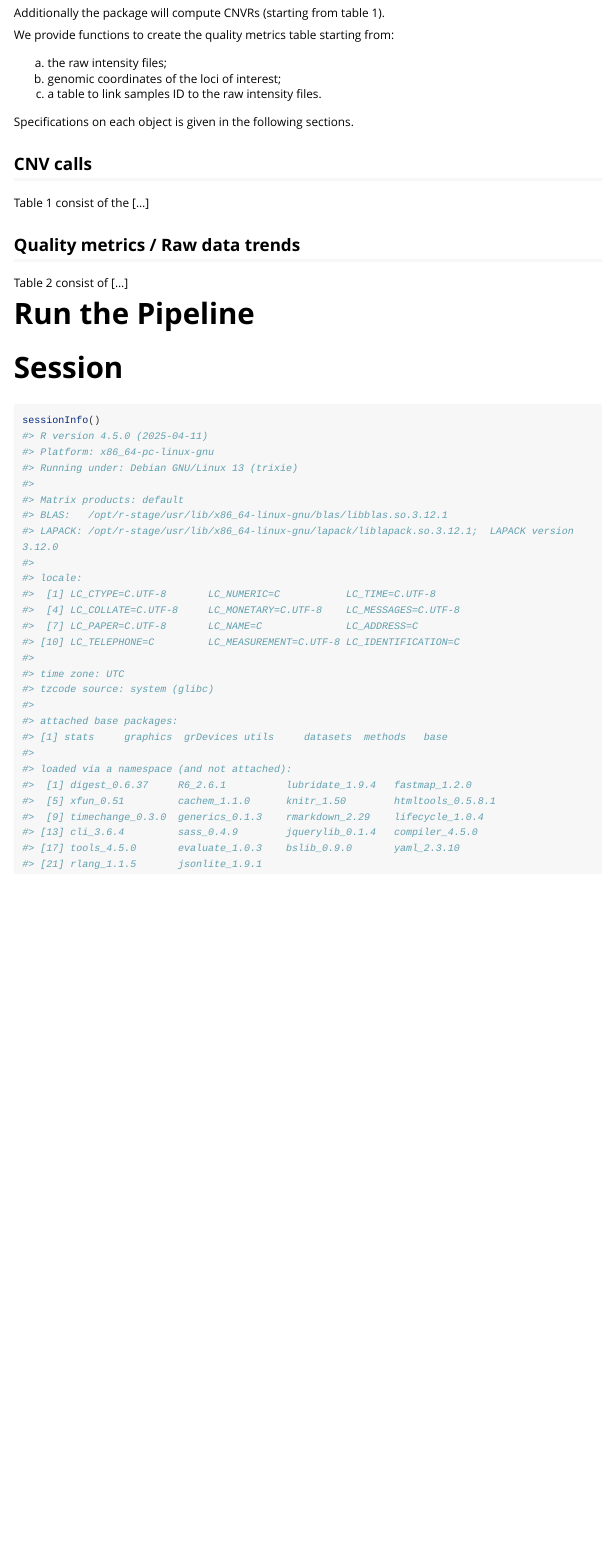
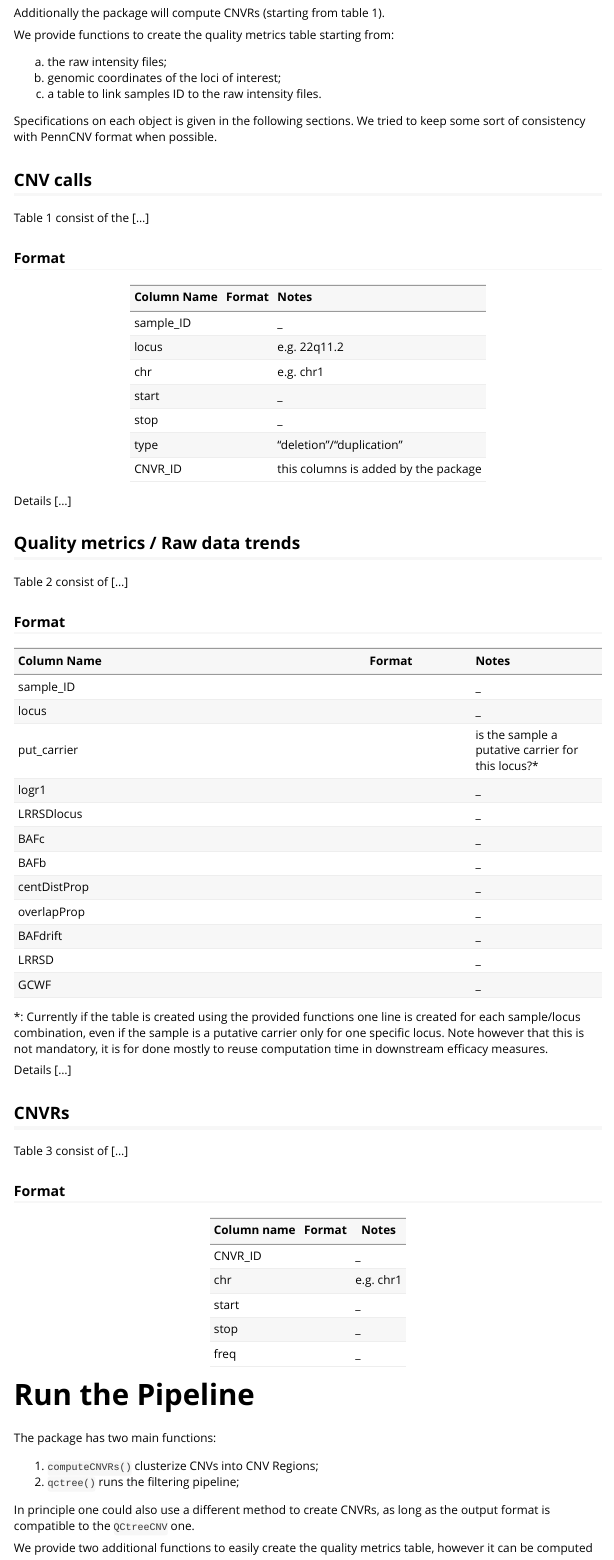
Before and after one commit to SinomeM/QCtreeCNV, an R Markdown document (vignettes/QC_tree.Rmd): the page in a window 1100 px wide, from 560 px down before the commit and from 610 px down after it, so that both start at the same text. Rendered offline with R 4.5, knitr and Pandoc, with nearby package versions; long lines of code are wrapped.

Commit message:
vignette structure is done, also updated schemes

```diff
--- a/vignettes/QC_tree.Rmd
+++ b/vignettes/QC_tree.Rmd
@@ -50,17 +59,84 @@ b. genomic coordinates of the loci of interest;
 c. a table to link samples ID to the raw intensity files.
 
 Specifications on each object is given in the following sections.
+We tried to keep some sort of consistency with PennCNV format when
+possible.
 
 ## CNV calls
 
 Table 1 consist of the [...]
 
+### Format
+
+| Column Name | Format | Notes |
+| :---------- | :----: | :---- |
+| sample_ID   | <chr>  | _     |
+| locus       | <chr>  | e.g. 22q11.2 |
+| chr         | <chr>  | e.g. chr1 |
+| start       | <int>  | _     |
+| stop        | <int>  | _     |
+| type        | <chr>  | "deletion"/"duplication" |
+| CNVR_ID     | <chr>  | this columns is added by the package |
+
+Details [...]
+
 ## Quality metrics / Raw data trends
 
 Table 2 consist of [...]
 
+### Format
+
+| Column Name  | Format  | Notes |
+| :----------  | :----:  | :---- |
+| sample_ID    | <chr>   | _     |
+| locus        | <chr>   | _     |
+| put_carrier  | <logi>  | is the sample a putative carrier for this locus?\* |
+| logr1        | <num>   | _     |
+| LRRSDlocus   | <num>   | _     |
+| BAFc         | <num>   | _     |
+| BAFb         | <num>   | _     |
+| centDistProp | <num>   | _     |
+| overlapProp  | <num>   | _     |
+| BAFdrift     | <num>   | _     |
+| LRRSD        | <num>   | _     |
+| GCWF         | <num>   | _     |
+
+\*: Currently if the table is created using the provided functions
+one line is created for each sample/locus combination, even if the
+sample is a putative carrier only for one specific locus. Note
+however that this is not mandatory, it is for done mostly to reuse
+computation time in downstream efficacy measures.
+
+Details [...]
+
+## CNVRs
+
+Table 3 consist of [...]
+
+### Format
+
+| Column name | Format | Notes |
+|-------------|--------|-------|
+| CNVR_ID     | <chr>  | _     |
+| chr         | <chr>  | e.g. chr1 |
+| start       | <int>  | _     |
+| stop        | <int>  | _     |
+| freq        | <int>  | _     |
+
 
 # Run the Pipeline
+
+The package has two main functions:
+
+1. `computeCNVRs()` clusterize CNVs into CNV Regions;
+1. `qctree()` runs the filtering pipeline;
+
+In principle one could also use a different method to create
+CNVRs, as long as the output format is compatible to the `QCtreeCNV`
+one.
+
+We provide two additional functions to easily create the
+quality metrics table, however it can be computed
 
 
 # Session
```
Also changed, not shown: README.md, vignettes/CNV_methods.png (deleted), vignettes/CNVpipeline.png (added), vignettes/QC_tree.png (deleted), vignettes/QCtree.png (added), vignettes/QC_tree.Rmd (13 more changed lines), 2 other files.
